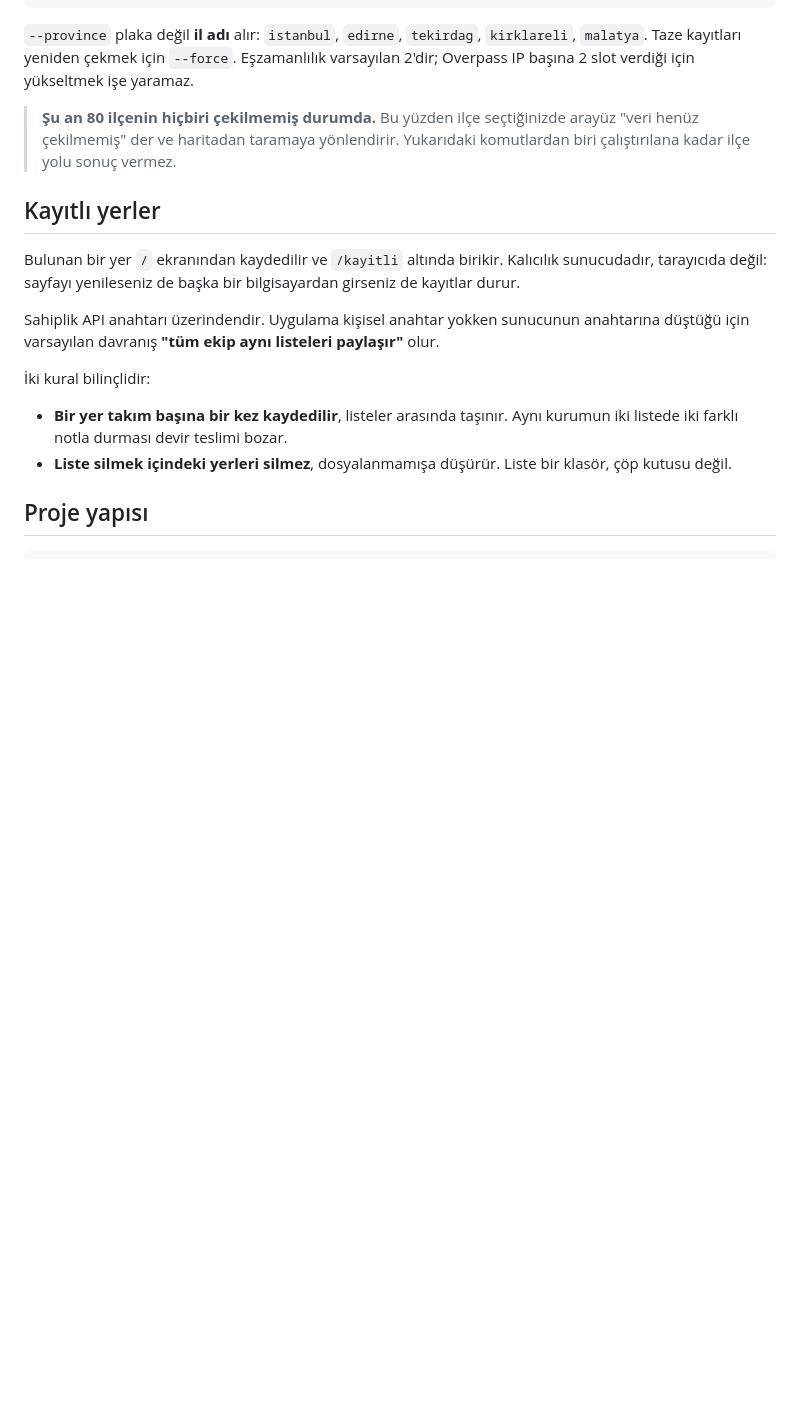
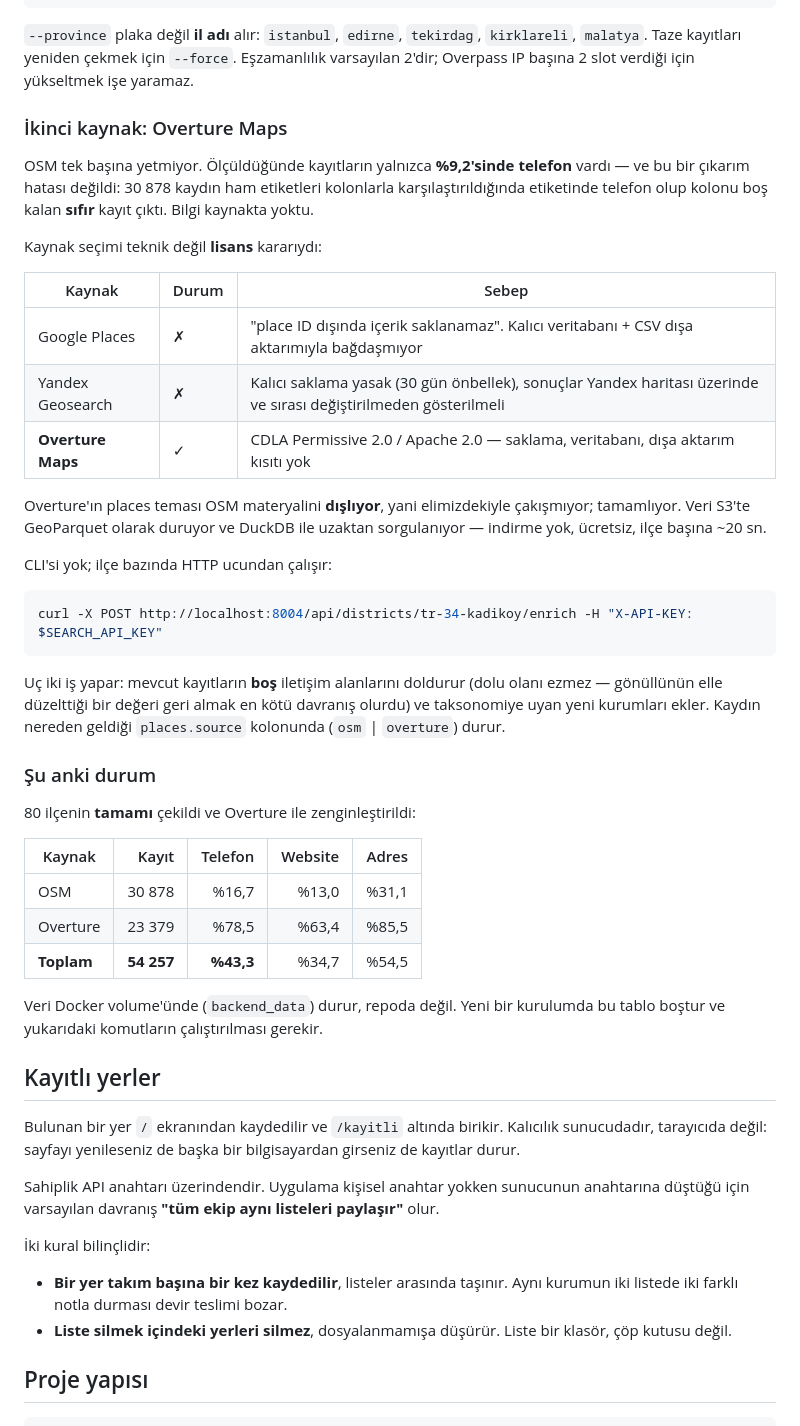
Before and after one commit to SuleymanEmirGergin/AIESEC, a Markdown page: README.md, the part around one of its changes. Drawn GitHub-style; blank space fills up the shorter version.

````diff
--- a/README.md
+++ b/README.md
@@ -137,9 +150,48 @@ cd backend && .venv/Scripts/python.exe -m app.ingest --all
 Eşzamanlılık varsayılan 2'dir; Overpass IP başına 2 slot verdiği için
 yükseltmek işe yaramaz.
 
-> **Şu an 80 ilçenin hiçbiri çekilmemiş durumda.** Bu yüzden ilçe seçtiğinizde
-> arayüz "veri henüz çekilmemiş" der ve haritadan taramaya yönlendirir.
-> Yukarıdaki komutlardan biri çalıştırılana kadar ilçe yolu sonuç vermez.
+### İkinci kaynak: Overture Maps
+
+OSM tek başına yetmiyor. Ölçüldüğünde kayıtların yalnızca **%9,2'sinde
+telefon** vardı — ve bu bir çıkarım hatası değildi: 30 878 kaydın ham
+etiketleri kolonlarla karşılaştırıldığında etiketinde telefon olup
+kolonu boş kalan **sıfır** kayıt çıktı. Bilgi kaynakta yoktu.
+
+Kaynak seçimi teknik değil **lisans** kararıydı:
+
+| Kaynak | Durum | Sebep |
+|---|---|---|
+| Google Places | ✗ | "place ID dışında içerik saklanamaz". Kalıcı veritabanı + CSV dışa aktarımıyla bağdaşmıyor |
+| Yandex Geosearch | ✗ | Kalıcı saklama yasak (30 gün önbellek), sonuçlar Yandex haritası üzerinde ve sırası değiştirilmeden gösterilmeli |
+| **Overture Maps** | ✓ | CDLA Permissive 2.0 / Apache 2.0 — saklama, veritabanı, dışa aktarım kısıtı yok |
+
+Overture'ın places teması OSM materyalini **dışlıyor**, yani elimizdekiyle
+çakışmıyor; tamamlıyor. Veri S3'te GeoParquet olarak duruyor ve DuckDB ile
+uzaktan sorgulanıyor — indirme yok, ücretsiz, ilçe başına ~20 sn.
+
+CLI'si yok; ilçe bazında HTTP ucundan çalışır:
+
+```bash
+curl -X POST http://localhost:8004/api/districts/tr-34-kadikoy/enrich -H "X-API-KEY: $SEARCH_API_KEY"
+```
+
+Uç iki iş yapar: mevcut kayıtların **boş** iletişim alanlarını doldurur
+(dolu olanı ezmez — gönüllünün elle düzelttiği bir değeri geri almak en
+kötü davranış olurdu) ve taksonomiye uyan yeni kurumları ekler. Kaydın
+nereden geldiği `places.source` kolonunda (`osm` | `overture`) durur.
+
+### Şu anki durum
+
+80 ilçenin **tamamı** çekildi ve Overture ile zenginleştirildi:
+
+| Kaynak | Kayıt | Telefon | Website | Adres |
+|---|---:|---:|---:|---:|
+| OSM | 30 878 | %16,7 | %13,0 | %31,1 |
+| Overture | 23 379 | %78,5 | %63,4 | %85,5 |
+| **Toplam** | **54 257** | **%43,3** | %34,7 | %54,5 |
+
+Veri Docker volume'ünde (`backend_data`) durur, repoda değil. Yeni bir
+kurulumda bu tablo boştur ve yukarıdaki komutların çalıştırılması gerekir.
 
 ## Kayıtlı yerler
 
````
Also changed, not shown: other parts of README.md (+46 -10 lines).
